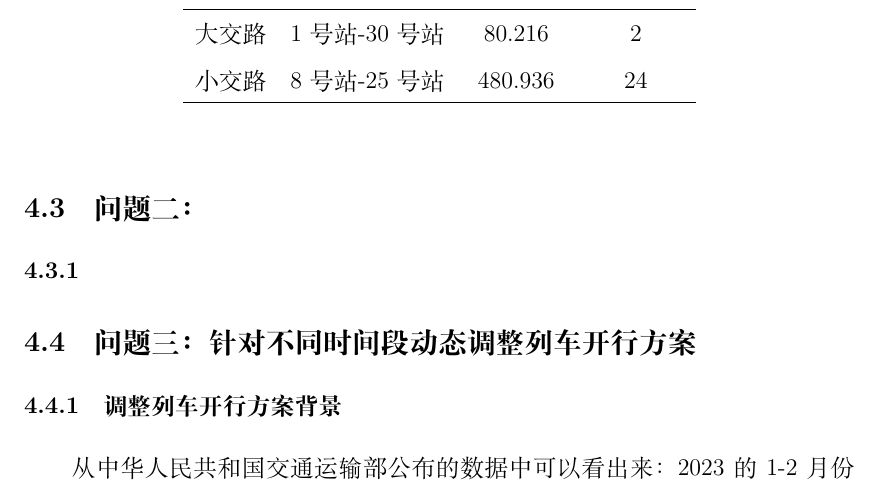
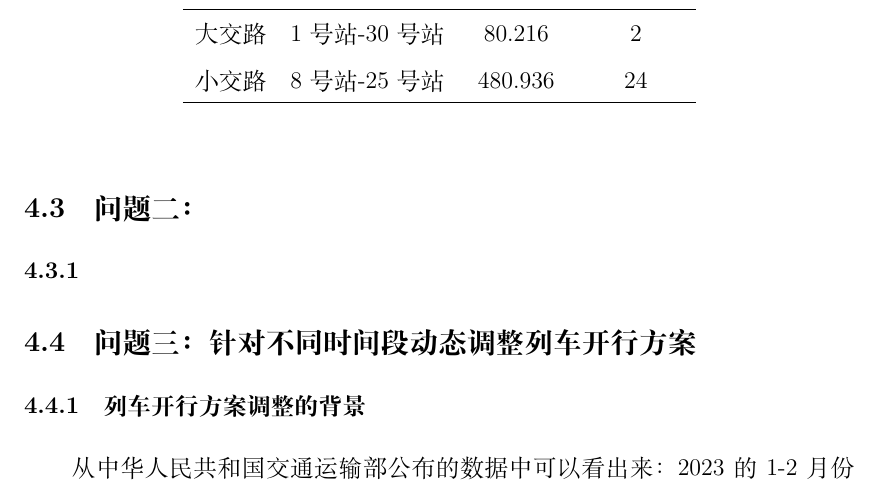
Before and after one commit to hereismg/OptimizeTrainSchedule-GA_Sim, a LaTeX document (paper.tex, which reads src/C-Solution.tex): part of page 17 of 22, cut so that both start at the same text. Compiled offline with XeLaTeX.

Commit message:
修改4.4表述

```diff
--- a/src/C-Solution.tex
+++ b/src/C-Solution.tex
@@ -353,7 +353,7 @@ t_{total} = \max _{i, t} \{M_{tm}(i, t)\}
 
 \subsection{问题三：针对不同时间段动态调整列车开行方案}
 
-\subsubsection{调整列车开行方案背景}
+\subsubsection{列车开行方案调整的背景}
 
 从中华人民共和国交通运输部公布的数据中可以看出来：2023的1-2月份的旅客数量明显增加\cite{ChengShiKeYunTongJiShuJuZhongHuaRenMinGongHeGuoJiaoTongYunShuBu}。其原因一方面是日近春节，人们需要回家；另一方面是疫情放开，在家中憋了很多时间的人也逐渐开始旅游，回归正常生活。
 
```
